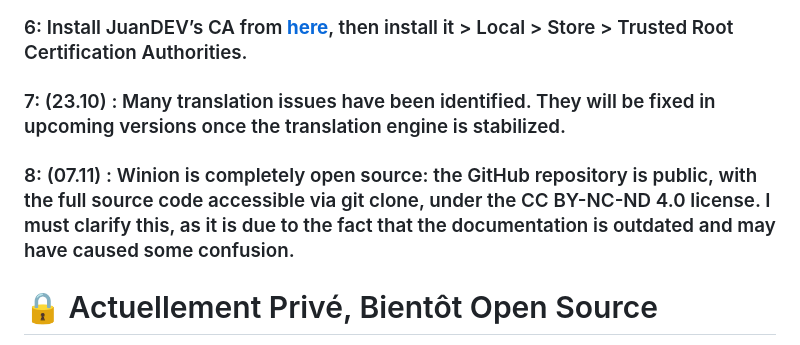
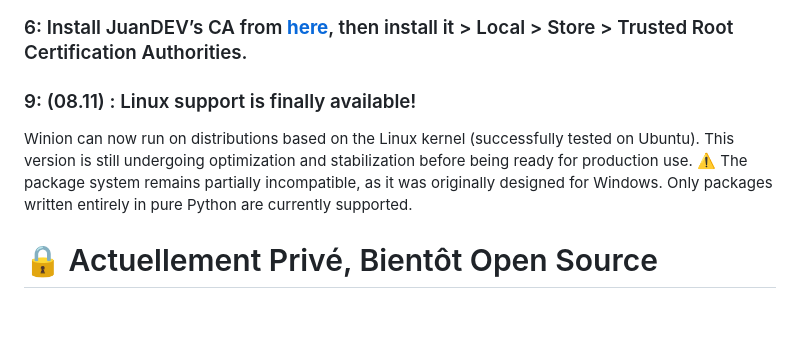
Before and after one commit to JuanForge/Winion, a Markdown page: README.md, the part around the change. Rendered like a GitHub page; blank space fills up the shorter version.

```diff
--- a/README.md
+++ b/README.md
@@ -101,9 +101,11 @@ The goal is to simulate the logic and efficiency of a Unix shell, without the ov
 
 ### 6: Install JuanDEV’s CA from [**here**](#install-certificates), then install it > Local > Store > Trusted Root Certification Authorities.
 
-### 7: (23.10) : Many translation issues have been identified. They will be fixed in upcoming versions once the translation engine is stabilized.
-
-### 8: (07.11) : Winion is completely open source: the GitHub repository is public, with the full source code accessible via git clone, under the CC BY-NC-ND 4.0 license. I must clarify this, as it is due to the fact that the documentation is outdated and may have caused some confusion.
+### 9: (08.11) : Linux support is finally available!
+Winion can now run on distributions based on the Linux kernel (successfully tested on Ubuntu).
+This version is still undergoing optimization and stabilization before being ready for production use.
+⚠️ The package system remains partially incompatible, as it was originally designed for Windows.
+Only packages written entirely in pure Python are currently supported.
 
 # 🔒 Actuellement Privé, Bientôt Open Source
 Winion est pour l’instant un projet privé, mais une fois qu’il aura une communauté assez grande, il passera en open source pour que chacun puisse contribuer et l’améliorer.
```
Also changed, not shown: CHANGELOG.md (added, +36 -0 lines).
